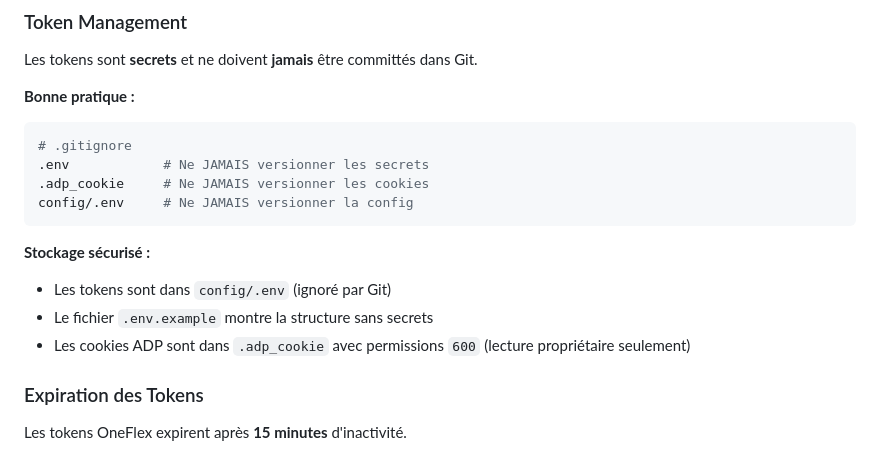
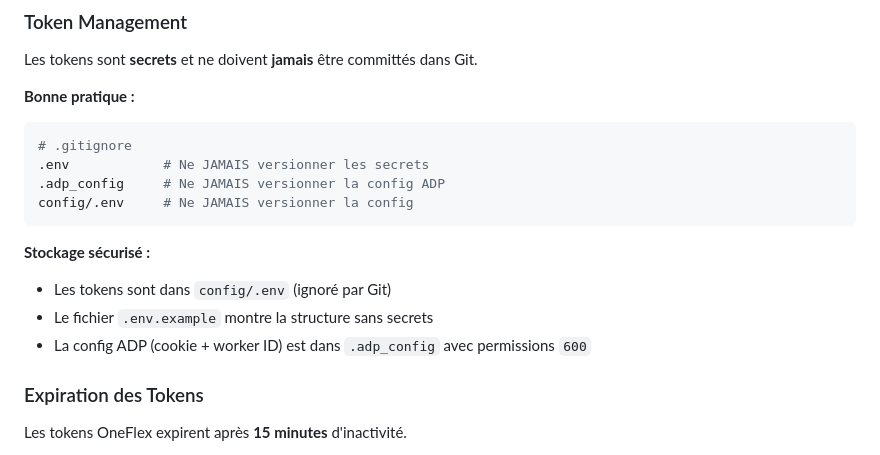
Before and after one commit to Kiwi41/oneflex-bot, a Markdown page: docs/ARCHITECTURE.md, the part around the change. Rendered like a GitHub page.

````diff
--- a/docs/ARCHITECTURE.md
+++ b/docs/ARCHITECTURE.md
@@ -393,14 +393,14 @@ Les tokens sont **secrets** et ne doivent **jamais** être committés dans Git.
 ```bash
 # .gitignore
 .env            # Ne JAMAIS versionner les secrets
-.adp_cookie     # Ne JAMAIS versionner les cookies
+.adp_config     # Ne JAMAIS versionner la config ADP
 config/.env     # Ne JAMAIS versionner la config
 ```
 
 **Stockage sécurisé :**
 - Les tokens sont dans `config/.env` (ignoré par Git)
 - Le fichier `.env.example` montre la structure sans secrets
-- Les cookies ADP sont dans `.adp_cookie` avec permissions `600` (lecture propriétaire seulement)
+- La config ADP (cookie + worker ID) est dans `.adp_config` avec permissions `600`
 
 ### Expiration des Tokens
 
````
Also changed, not shown: README.md (+18 -8 lines), docs/VACATIONS.md (+12 -4 lines).
